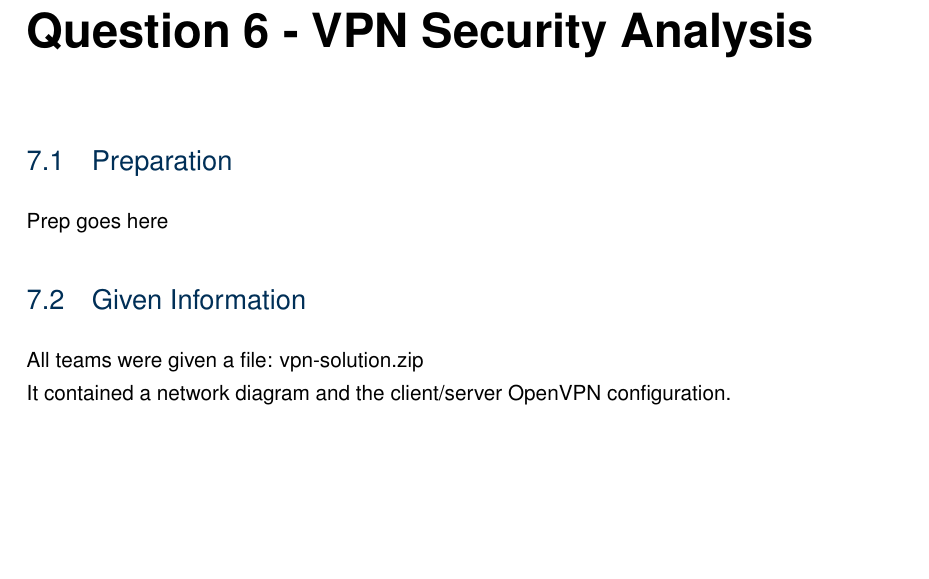
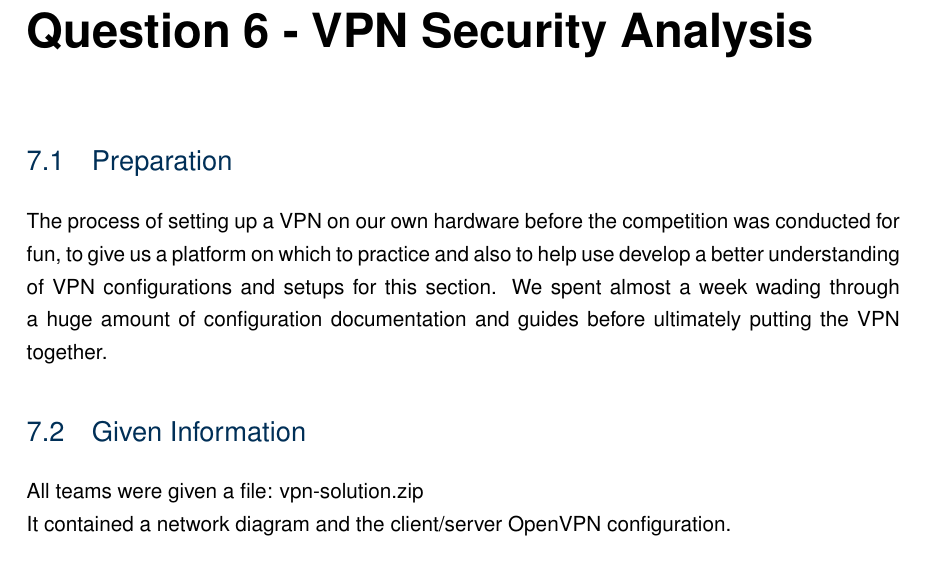
Before and after one commit to roganartu/coms4507-ass2, a LaTeX thesis (report.tex, which reads question6.tex): part of page 32 of 36, cut so that both start at the same text, the shorter picture padded with empty space. Compiled offline with pdfLaTeX.

Commit message:
Added VPN Security Analysis section preparation

```diff
--- a/question6.tex
+++ b/question6.tex
@@ -1,7 +1,11 @@
 \chapter{Question 6 - VPN Security Analysis}
 
 \section{Preparation}
-Prep goes here
+The process of setting up a VPN on our own hardware before the competition was
+conducted for fun, to give us a platform on which to practice and also to help
+use develop a better understanding of VPN configurations and setups for this
+section. We spent almost a week wading through a huge amount of configuration
+documentation and guides before ultimately putting the VPN together.
 
 \section{Given Information}
 All teams were given a file: vpn-solution.zip\\
```
